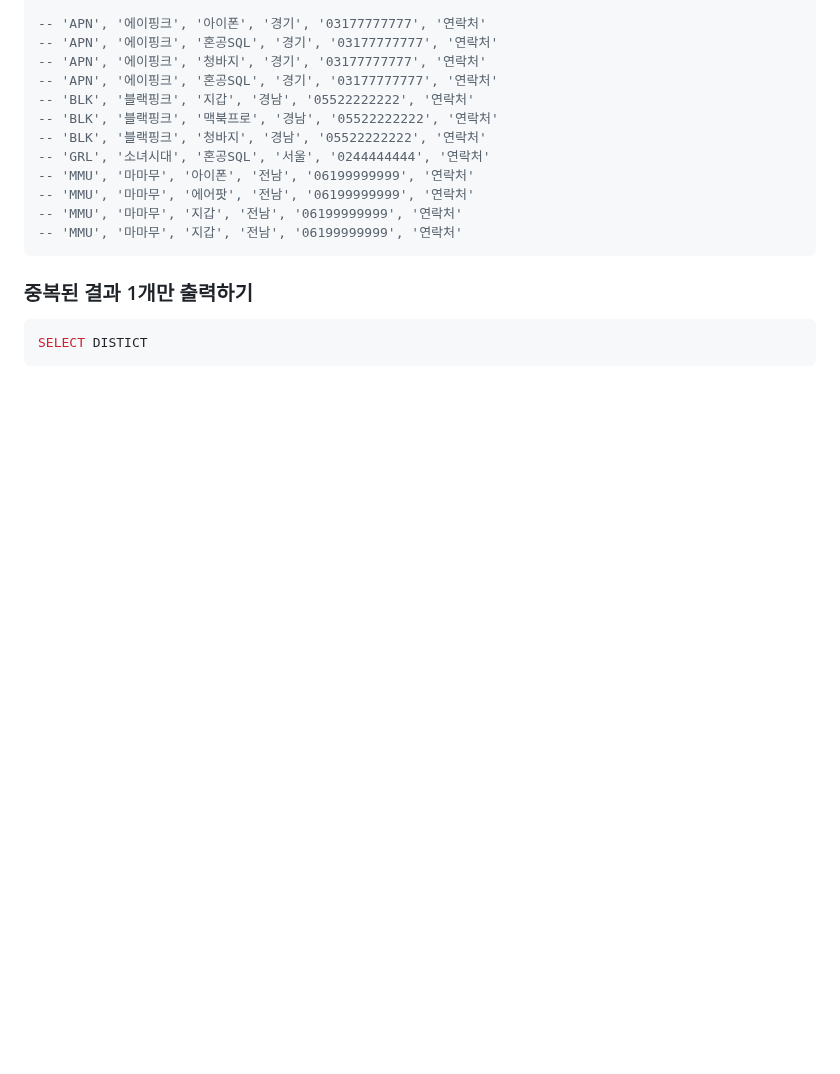
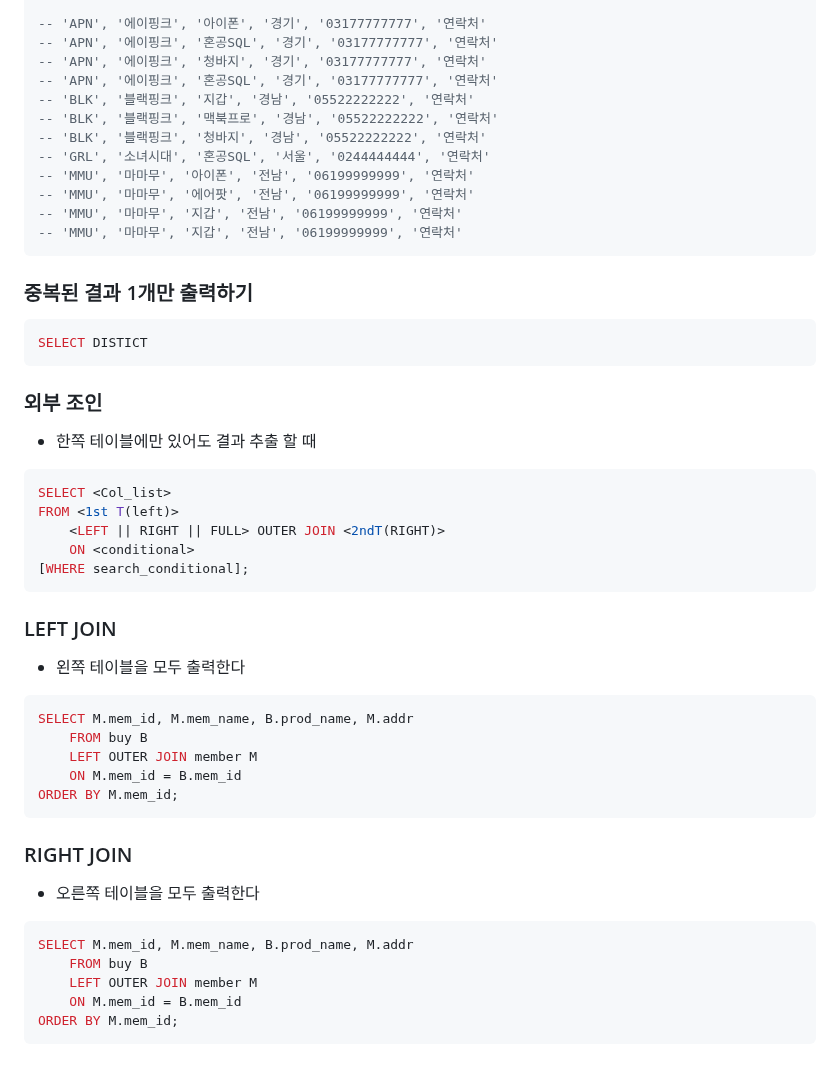
Before and after one commit to Dabnii/Dabnii.github.io, a Markdown page: TIL/2024/Aug.md, the part around the change. GitHub-like rendering; blank space fills up the shorter version.

Commit message:
add: TIL

````diff
--- a/TIL/2024/Aug.md
+++ b/TIL/2024/Aug.md
@@ -140,3 +140,41 @@ ORDER BY M.mem_id;
 ```sql
 SELECT DISTICT
 ```
+
+
+### 외부 조인
+
+- 한쪽 테이블에만 있어도 결과 추출 할 때
+
+```sql
+SELECT <Col_list>
+FROM <1st T(left)>
+    <LEFT || RIGHT || FULL> OUTER JOIN <2ndT(RIGHT)>
+	ON <conditional>
+[WHERE search_conditional];
+```
+
+
+### LEFT JOIN
+
+- 왼쪽 테이블을 모두 출력한다
+
+```sql
+SELECT M.mem_id, M.mem_name, B.prod_name, M.addr
+	FROM buy B
+	LEFT OUTER JOIN member M
+	ON M.mem_id = B.mem_id
+ORDER BY M.mem_id;
+```
+
+### RIGHT JOIN
+
+- 오른쪽 테이블을 모두 출력한다
+
+```sql
+SELECT M.mem_id, M.mem_name, B.prod_name, M.addr
+	FROM buy B
+	LEFT OUTER JOIN member M
+	ON M.mem_id = B.mem_id
+ORDER BY M.mem_id;
+```
````
